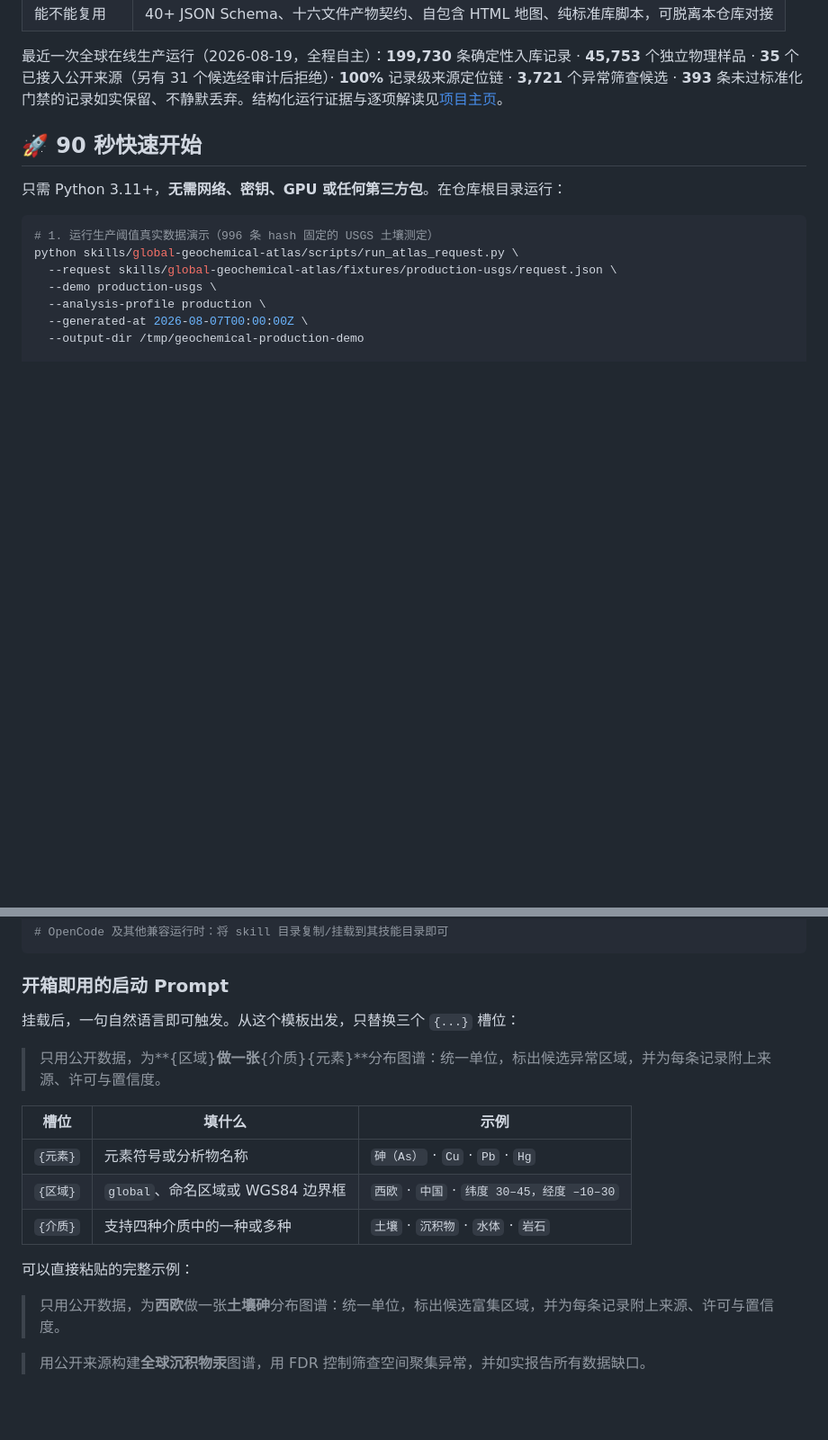
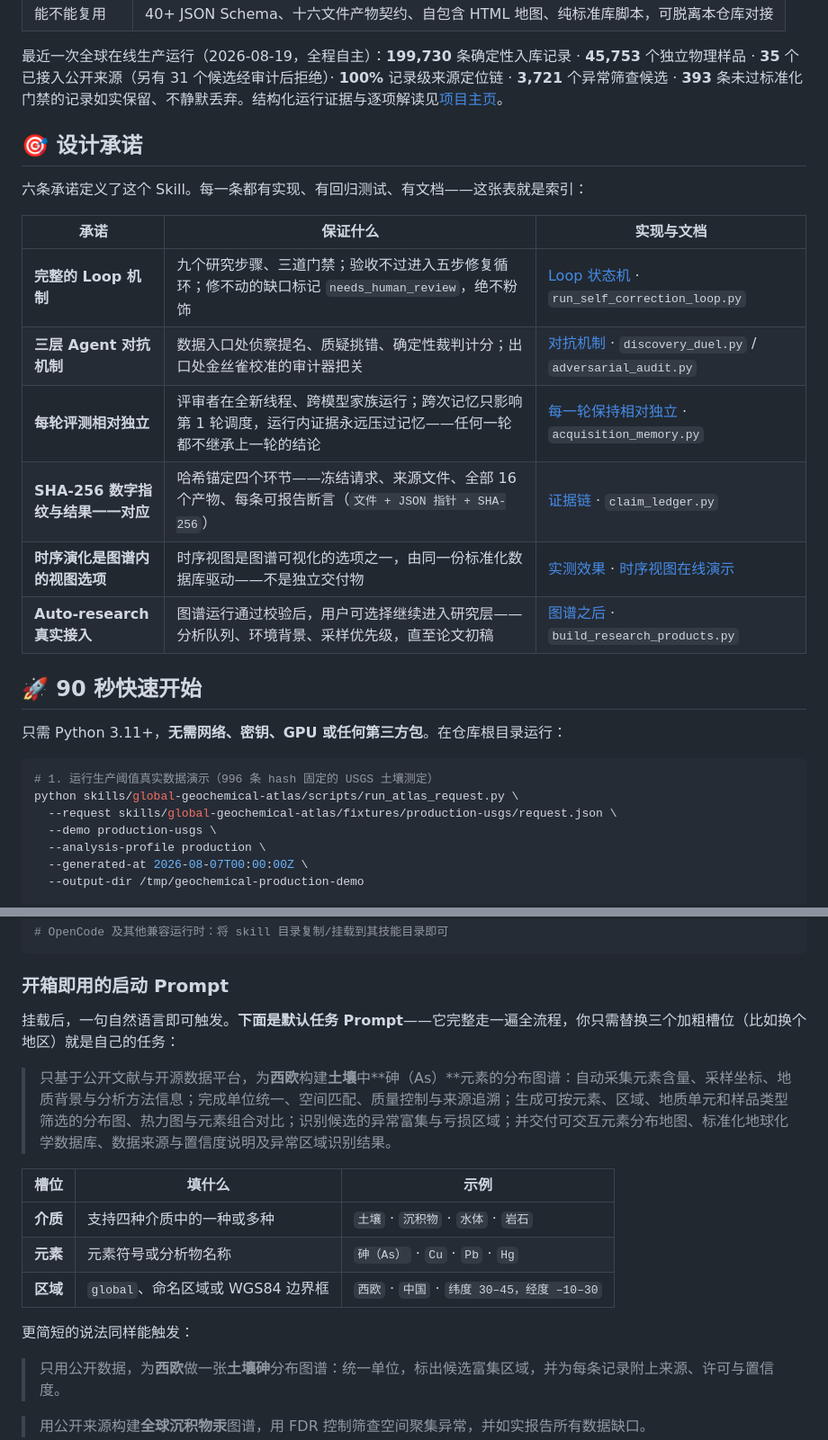
Before and after one commit to asimfish/global-geochemical-atlas-skill, a Markdown page: README.zh-CN.md, 2 parts joined by grey strips. Shown at 90% size. Drawn GitHub-style; blank space fills up the shorter version.

```diff
--- a/README.zh-CN.md
+++ b/README.zh-CN.md
@@ -58,6 +58,19 @@
 | 能不能复用 | 40+ JSON Schema、十六文件产物契约、自包含 HTML 地图、纯标准库脚本，可脱离本仓库对接 |
 
 最近一次全球在线生产运行（2026-08-19，全程自主）：**199,730** 条确定性入库记录 · **45,753** 个独立物理样品 · **35** 个已接入公开来源（另有 31 个候选经审计后拒绝）· **100%** 记录级来源定位链 · **3,721** 个异常筛查候选 · **393** 条未过标准化门禁的记录如实保留、不静默丢弃。结构化运行证据与逐项解读见[项目主页](https://asimfish.github.io/global-geochemical-atlas-demo/)。
+
+## 🎯 设计承诺
+
+六条承诺定义了这个 Skill。每一条都有实现、有回归测试、有文档——这张表就是索引：
+
+| 承诺 | 保证什么 | 实现与文档 |
+|---|---|---|
+| **完整的 Loop 机制** | 九个研究步骤、三道门禁；验收不过进入五步修复循环；修不动的缺口标记 `needs_human_review`，绝不粉饰 | [Loop 状态机](#loop-状态机发现问题就回头修修不动就承认) · `run_self_correction_loop.py` |
+| **三层 Agent 对抗机制** | 数据入口处侦察提名、质疑挑错、确定性裁判计分；出口处金丝雀校准的审计器把关 | [对抗机制](#对抗机制它可以驱动修复但永远不能自我豁免) · `discovery_duel.py` / `adversarial_audit.py` |
+| **每轮评测相对独立** | 评审者在全新线程、跨模型家族运行；跨次记忆只影响第 1 轮调度，运行内证据永远压过记忆——任何一轮都不继承上一轮的结论 | [每一轮保持相对独立](#loop-状态机发现问题就回头修修不动就承认) · `acquisition_memory.py` |
+| **SHA-256 数字指纹与结果一一对应** | 哈希锚定四个环节——冻结请求、来源文件、全部 16 个产物、每条可报告断言（`文件 + JSON 指针 + SHA-256`） | [证据链](#证据链每个数字都带指纹) · `claim_ledger.py` |
+| **时序演化是图谱内的视图选项** | 时序视图是图谱可视化的选项之一，由同一份标准化数据库驱动——不是独立交付物 | [实测效果](#-实测效果同一套-skill四个分析域) · [时序视图在线演示](https://asimfish.github.io/global-geochemical-atlas-demo/live/world-temporal.html) |
+| **Auto-research 真实接入** | 图谱运行通过校验后，用户可选择继续进入研究层——分析队列、环境背景、采样优先级，直至论文初稿 | [图谱之后](#图谱之后可选择继续进入研究模式) · `build_research_products.py` |
 
 ## 🚀 90 秒快速开始
 
@@ -126,17 +139,17 @@ cp -r skills/global-geochemical-atlas ~/.codex/skills/
 
 ### 开箱即用的启动 Prompt
 
-挂载后，一句自然语言即可触发。从这个模板出发，只替换三个 `{...}` 槽位：
+挂载后，一句自然语言即可触发。**下面是默认任务 Prompt**——它完整走一遍全流程，你只需替换三个加粗槽位（比如换个地区）就是自己的任务：
 
-> 只用公开数据，为**{区域}**做一张**{介质}{元素}**分布图谱：统一单位，标出候选异常区域，并为每条记录附上来源、许可与置信度。
+> 只基于公开文献与开源数据平台，为**西欧**构建**土壤**中**砷（As）**元素的分布图谱：自动采集元素含量、采样坐标、地质背景与分析方法信息；完成单位统一、空间匹配、质量控制与来源追溯；生成可按元素、区域、地质单元和样品类型筛选的分布图、热力图与元素组合对比；识别候选的异常富集与亏损区域；并交付可交互元素分布地图、标准化地球化学数据库、数据来源与置信度说明及异常区域识别结果。
 
 | 槽位 | 填什么 | 示例 |
 |---|---|---|
-| `{元素}` | 元素符号或分析物名称 | `砷（As）` · `Cu` · `Pb` · `Hg` |
-| `{区域}` | `global`、命名区域或 WGS84 边界框 | `西欧` · `中国` · `纬度 30–45，经度 –10–30` |
-| `{介质}` | 支持四种介质中的一种或多种 | `土壤` · `沉积物` · `水体` · `岩石` |
+| **介质** | 支持四种介质中的一种或多种 | `土壤` · `沉积物` · `水体` · `岩石` |
+| **元素** | 元素符号或分析物名称 | `砷（As）` · `Cu` · `Pb` · `Hg` |
+| **区域** | `global`、命名区域或 WGS84 边界框 | `西欧` · `中国` · `纬度 30–45，经度 –10–30` |
 
-可以直接粘贴的完整示例：
+更简短的说法同样能触发：
 
 > 只用公开数据，为**西欧**做一张**土壤砷**分布图谱：统一单位，标出候选富集区域，并为每条记录附上来源、许可与置信度。
 
```
Also changed, not shown: README.md (+19 -6 lines).
